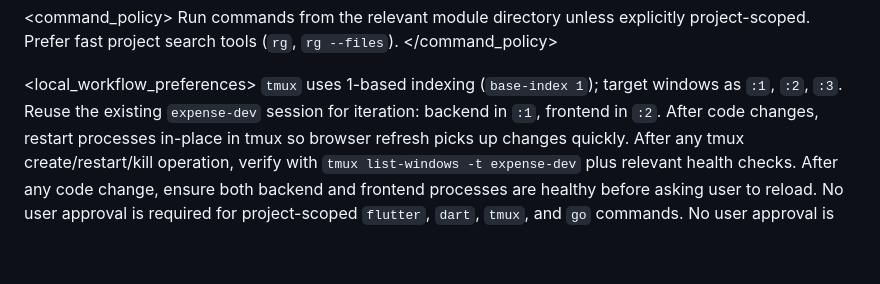
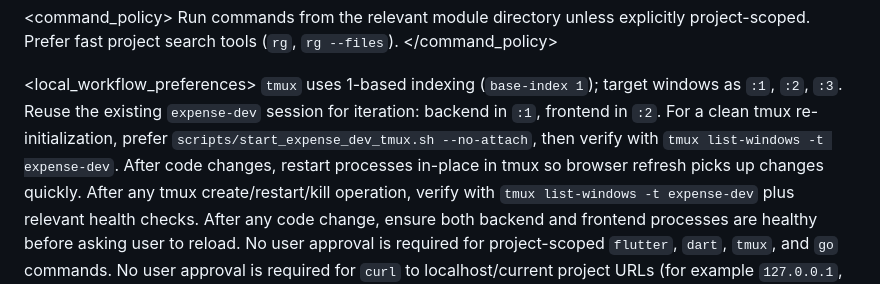
Before and after one commit to Blazkowiz47/expense_tracker, a Markdown page: AGENTS.md, the part around the change. Drawn GitHub-style; blank space fills up the shorter version.

Commit message:
docs: prefer tmux startup script for clean dev session

```diff
--- a/AGENTS.md
+++ b/AGENTS.md
@@ -16,6 +16,7 @@
   <local_workflow_preferences>
     <rule><code>tmux</code> uses 1-based indexing (<code>base-index 1</code>); target windows as <code>:1</code>, <code>:2</code>, <code>:3</code>.</rule>
     <rule>Reuse the existing <code>expense-dev</code> session for iteration: backend in <code>:1</code>, frontend in <code>:2</code>.</rule>
+    <rule>For a clean tmux re-initialization, prefer <code>scripts/start_expense_dev_tmux.sh --no-attach</code>, then verify with <code>tmux list-windows -t expense-dev</code>.</rule>
     <rule>After code changes, restart processes in-place in tmux so browser refresh picks up changes quickly.</rule>
     <rule>After any tmux create/restart/kill operation, verify with <code>tmux list-windows -t expense-dev</code> plus relevant health checks.</rule>
     <rule>After any code change, ensure both backend and frontend processes are healthy before asking user to reload.</rule>
```
